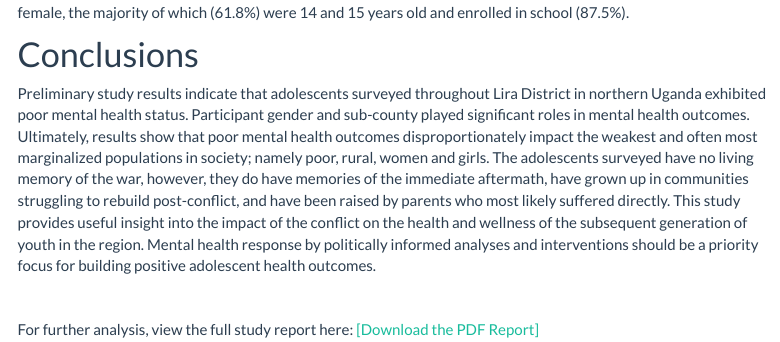
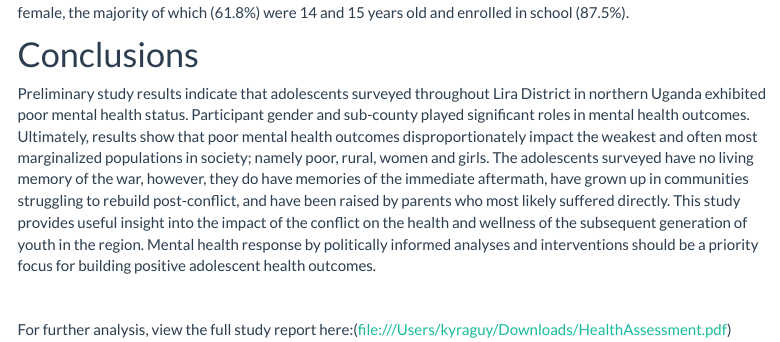
Before and after one commit to kyraguy/KyraGuyWebsite, an R Markdown document (index.Rmd): the page in a window 1100 px wide, from 1180 px down. Rendered offline with R 4.5, knitr and Pandoc, with nearby package versions; code that draws random numbers runs with fixed seeds of ours; some code elsewhere in the file could not run offline; menus at the side of the page are left out.

Commit message:
Update index.Rmd

```diff
--- a/index.Rmd
+++ b/index.Rmd
@@ -213,4 +213,4 @@ Preliminary study results indicate that adolescents surveyed throughout Lira Dis
 
 <br>
 
-For further analysis, view the full study report here: [[Download the PDF Report]](file:///Users/kyraguy/Downloads/HealthAssessment.pdf)
+For further analysis, view the full study report here:(file:///Users/kyraguy/Downloads/HealthAssessment.pdf)
```
